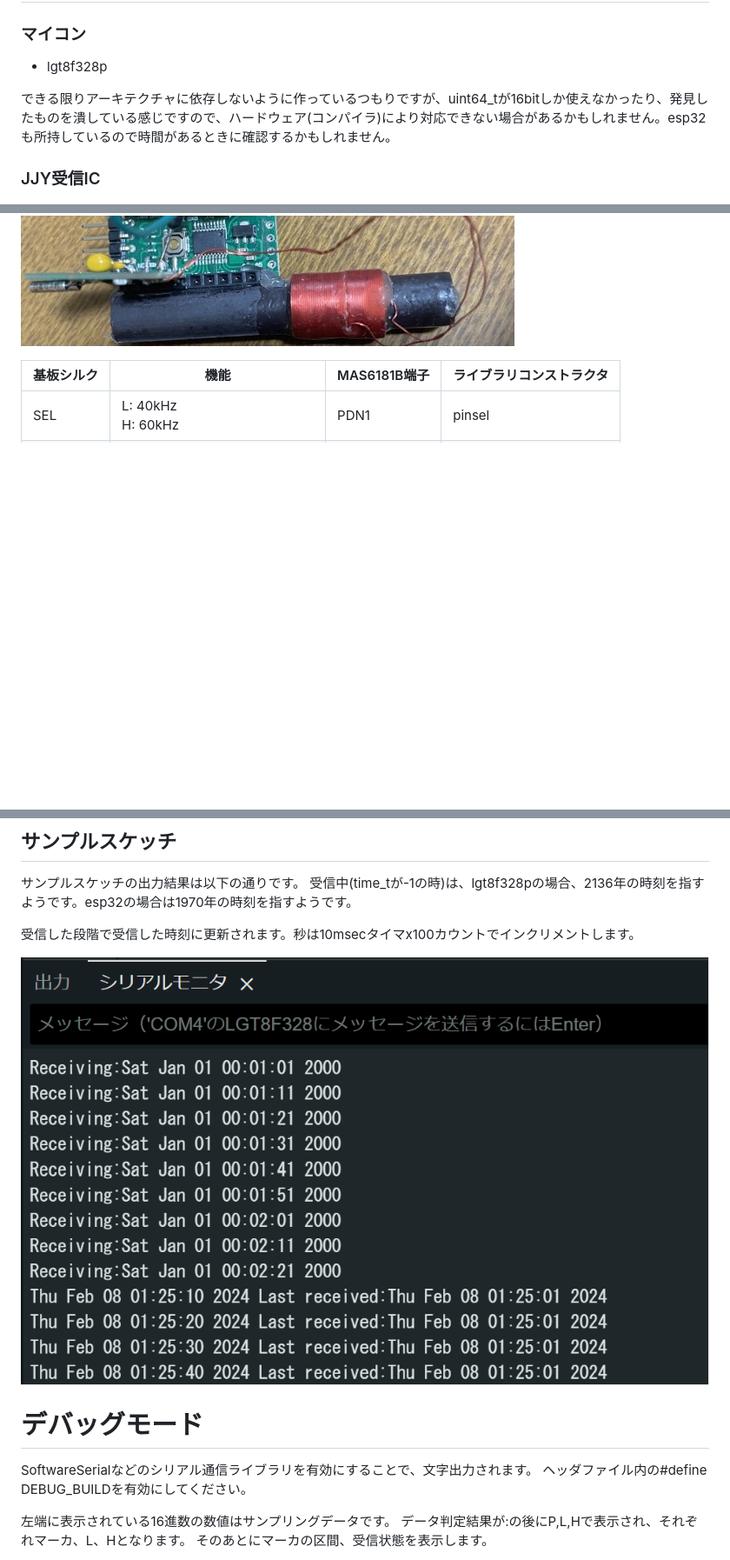
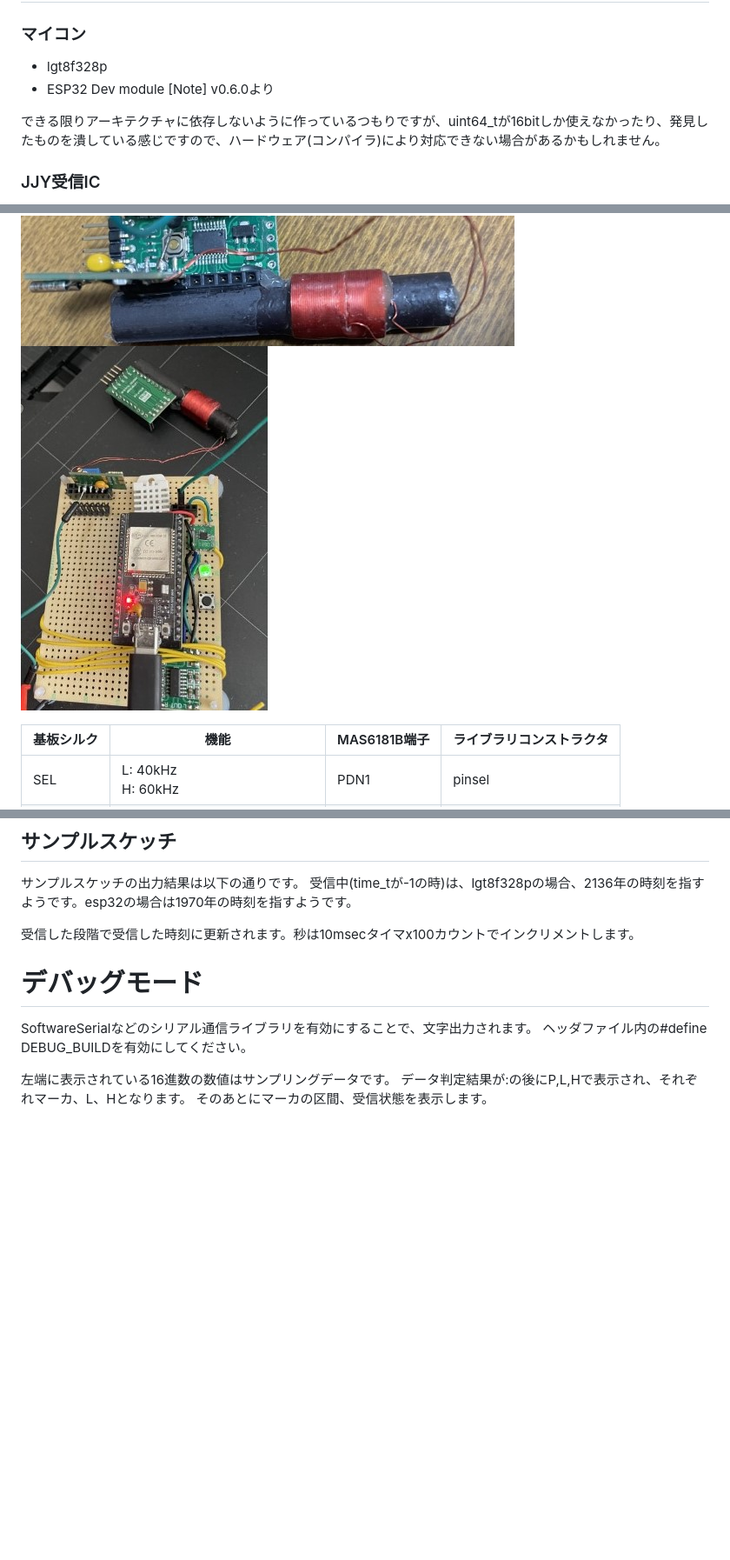
Before and after one commit to Blue-Crescent/JJYReceiver, a Markdown page: README.md, 3 parts joined by grey strips. Shown at 87% size. Drawn GitHub-style; pictures changed too: img/IMG_5781.jpeg (added); blank space fills up the shorter version.

Commit message:
esp32 画像追加

```diff
--- a/README.md
+++ b/README.md
@@ -31,8 +31,9 @@ RTCなどを使用して時刻を維持し、マイコン側で時を刻まな
 ### マイコン
 
 - lgt8f328p
+- ESP32 Dev module    [Note] v0.6.0より
 
-できる限りアーキテクチャに依存しないように作っているつもりですが、uint64_tが16bitしか使えなかったり、発見したものを潰している感じですので、ハードウェア(コンパイラ)により対応できない場合があるかもしれません。esp32も所持しているので時間があるときに確認するかもしれません。
+できる限りアーキテクチャに依存しないように作っているつもりですが、uint64_tが16bitしか使えなかったり、発見したものを潰している感じですので、ハードウェア(コンパイラ)により対応できない場合があるかもしれません。
 
 ### JJY受信IC
 
@@ -47,6 +48,7 @@ RTCなどを使用して時刻を維持し、マイコン側で時を刻まな
 ![](img/IMG_5775.jpeg)
 ![](img/IMG_5777.jpeg)
 ![](img/IMG_5776.jpeg)
+![](img/IMG_5781.jpeg)
 
 | 基板シルク | 機能                                                                                                              | MAS6181B端子 | ライブラリコンストラクタ |
 | ----- | --------------------------------------------------------------------------------------------------------------- | ---------- | ------------ |
@@ -198,8 +200,6 @@ if(jjy.quality > 80){
 
 受信した段階で受信した時刻に更新されます。秒は10msecタイマx100カウントでインクリメントします。
 
-![](img/examplesketch.png)
-
 # デバッグモード
 
 SoftwareSerialなどのシリアル通信ライブラリを有効にすることで、文字出力されます。
```
